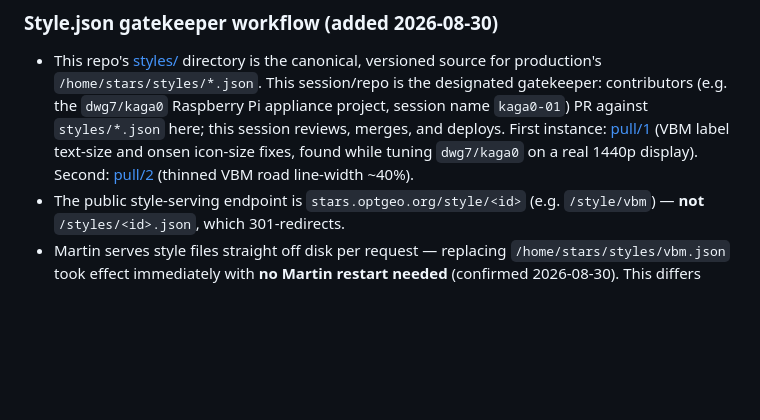
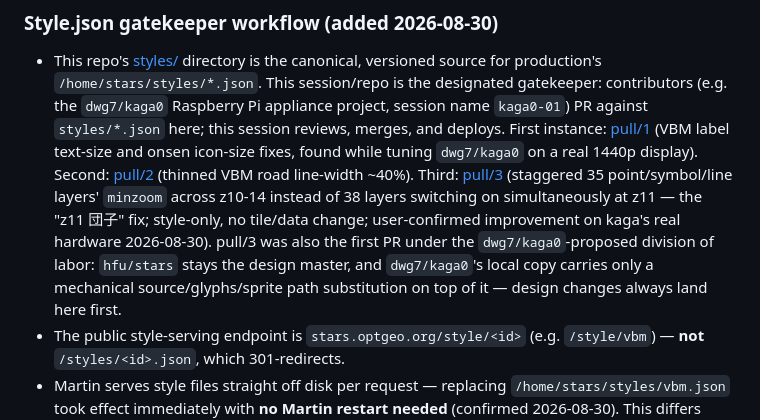
Before and after one commit to hfu/stars, a Markdown page: docs/KNOWN_FACTS.md, the part around the change. Drawn GitHub-style; blank space fills up the shorter version.

```diff
--- a/docs/KNOWN_FACTS.md
+++ b/docs/KNOWN_FACTS.md
@@ -129,7 +129,14 @@ originally written to describe, most of which has not been implemented.
   `kaga0-01`) PR against `styles/*.json` here; this session reviews, merges, and deploys.
   First instance: [pull/1](https://github.com/hfu/stars/pull/1) (VBM label text-size and
   onsen icon-size fixes, found while tuning `dwg7/kaga0` on a real 1440p display). Second:
-  [pull/2](https://github.com/hfu/stars/pull/2) (thinned VBM road line-width ~40%).
+  [pull/2](https://github.com/hfu/stars/pull/2) (thinned VBM road line-width ~40%). Third:
+  [pull/3](https://github.com/hfu/stars/pull/3) (staggered 35 point/symbol/line layers'
+  `minzoom` across z10-14 instead of 38 layers switching on simultaneously at z11 —
+  the "z11 団子" fix; style-only, no tile/data change; user-confirmed improvement on
+  kaga's real hardware 2026-08-30). pull/3 was also the first PR under the
+  `dwg7/kaga0`-proposed division of labor: `hfu/stars` stays the design master, and
+  `dwg7/kaga0`'s local copy carries only a mechanical source/glyphs/sprite path
+  substitution on top of it — design changes always land here first.
 - The public style-serving endpoint is `stars.optgeo.org/style/<id>` (e.g.
   `/style/vbm`) — **not** `/styles/<id>.json`, which 301-redirects.
 - Martin serves style files straight off disk per request — replacing
```
Also changed, not shown: CLAUDE.md (+10 -3 lines), CONTRIBUTING.md (+7 -0 lines).
